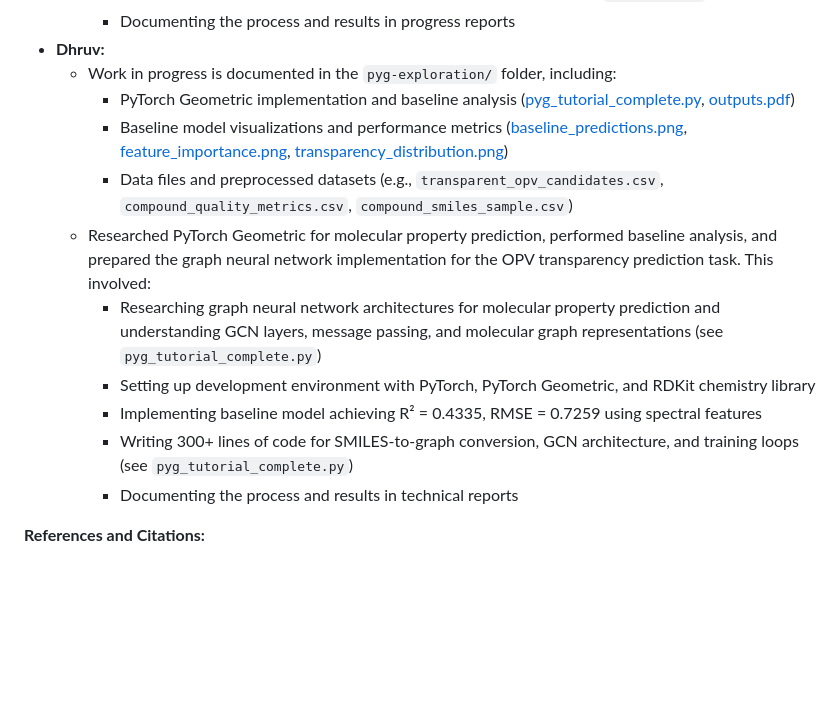
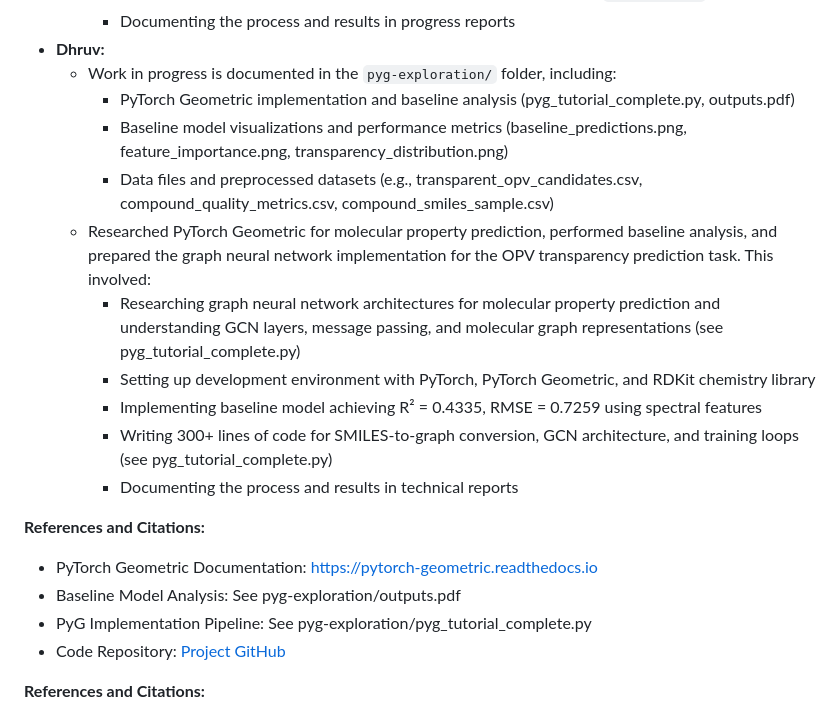
Before and after one commit to Organic-Photovolatics-Canopies/Project-Repository, a Markdown page: README.md, the part around the change. Drawn GitHub-style; blank space fills up the shorter version.

```diff
--- a/README.md
+++ b/README.md
@@ -62,17 +62,22 @@ Each member will add their own contributions individually below.
     - Documenting the process and results in progress reports
 - **Dhruv:**
   - Work in progress is documented in the `pyg-exploration/` folder, including:
-    - PyTorch Geometric implementation and baseline analysis
-      ([pyg_tutorial_complete.py](pyg-exploration/pyg_tutorial_complete.py), [outputs.pdf](pyg-exploration/outputs.pdf))
-    - Baseline model visualizations and performance metrics
-      ([baseline_predictions.png](pyg-exploration/baseline_predictions.png), [feature_importance.png](pyg-exploration/feature_importance.png), [transparency_distribution.png](pyg-exploration/transparency_distribution.png))
-    - Data files and preprocessed datasets (e.g., `transparent_opv_candidates.csv`, `compound_quality_metrics.csv`, `compound_smiles_sample.csv`)
+    - PyTorch Geometric implementation and baseline analysis (pyg_tutorial_complete.py, outputs.pdf)
+    - Baseline model visualizations and performance metrics (baseline_predictions.png, feature_importance.png, transparency_distribution.png)
+    - Data files and preprocessed datasets (e.g., transparent_opv_candidates.csv, compound_quality_metrics.csv, compound_smiles_sample.csv)
   - Researched PyTorch Geometric for molecular property prediction, performed baseline analysis, and prepared the graph neural network implementation for the OPV transparency prediction task. This involved:
-    - Researching graph neural network architectures for molecular property prediction and understanding GCN layers, message passing, and molecular graph representations (see `pyg_tutorial_complete.py`)
+    - Researching graph neural network architectures for molecular property prediction and understanding GCN layers, message passing, and molecular graph representations (see pyg_tutorial_complete.py)
     - Setting up development environment with PyTorch, PyTorch Geometric, and RDKit chemistry library
     - Implementing baseline model achieving R² = 0.4335, RMSE = 0.7259 using spectral features
-    - Writing 300+ lines of code for SMILES-to-graph conversion, GCN architecture, and training loops (see `pyg_tutorial_complete.py`)
+    - Writing 300+ lines of code for SMILES-to-graph conversion, GCN architecture, and training loops (see pyg_tutorial_complete.py)
     - Documenting the process and results in technical reports
+
+**References and Citations:**
+
+- PyTorch Geometric Documentation: https://pytorch-geometric.readthedocs.io
+- Baseline Model Analysis: See pyg-exploration/outputs.pdf
+- PyG Implementation Pipeline: See pyg-exploration/pyg_tutorial_complete.py
+- Code Repository: [Project GitHub](https://github.com/Organic-Photovoltaics-Canopies/Project-Repository)
 
 **References and Citations:**
 
```
